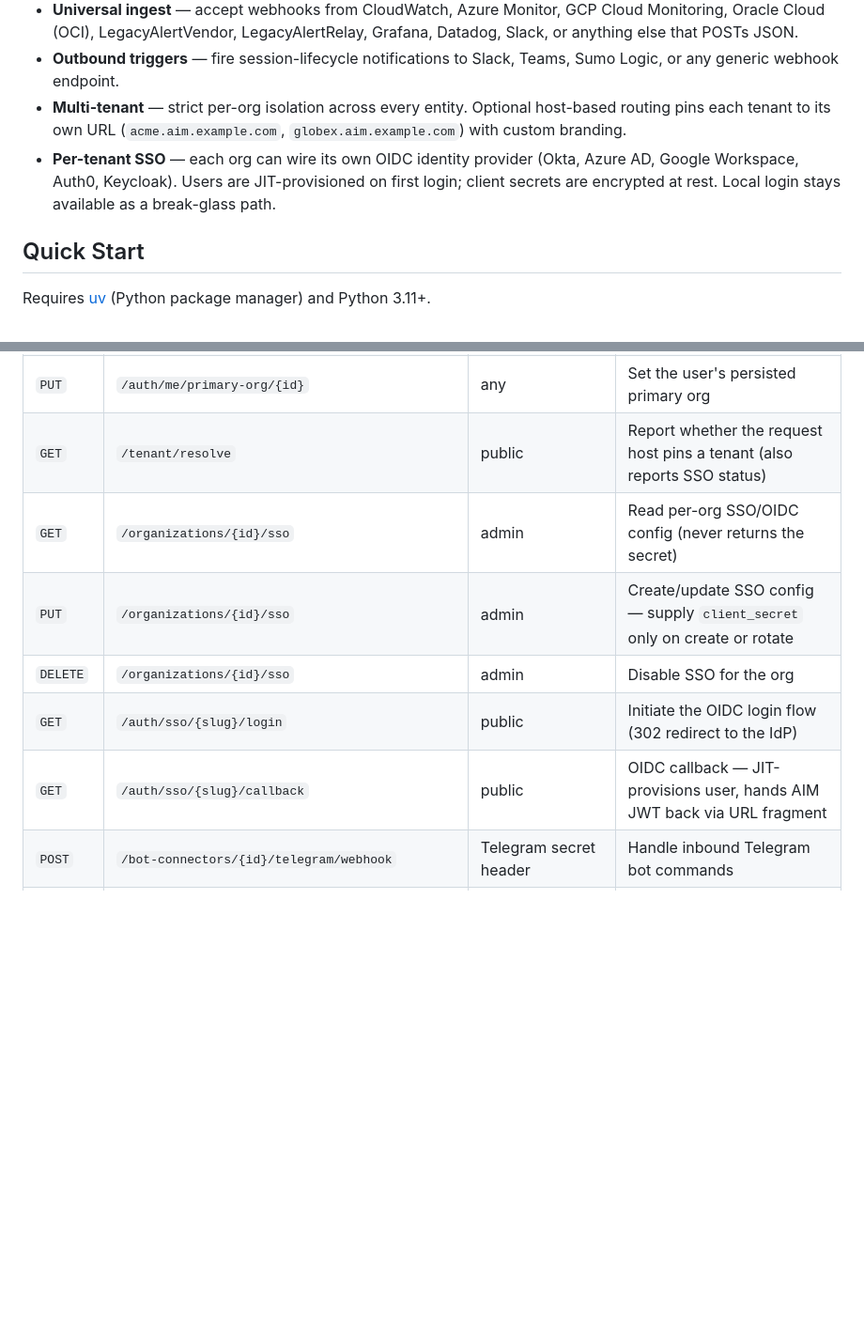
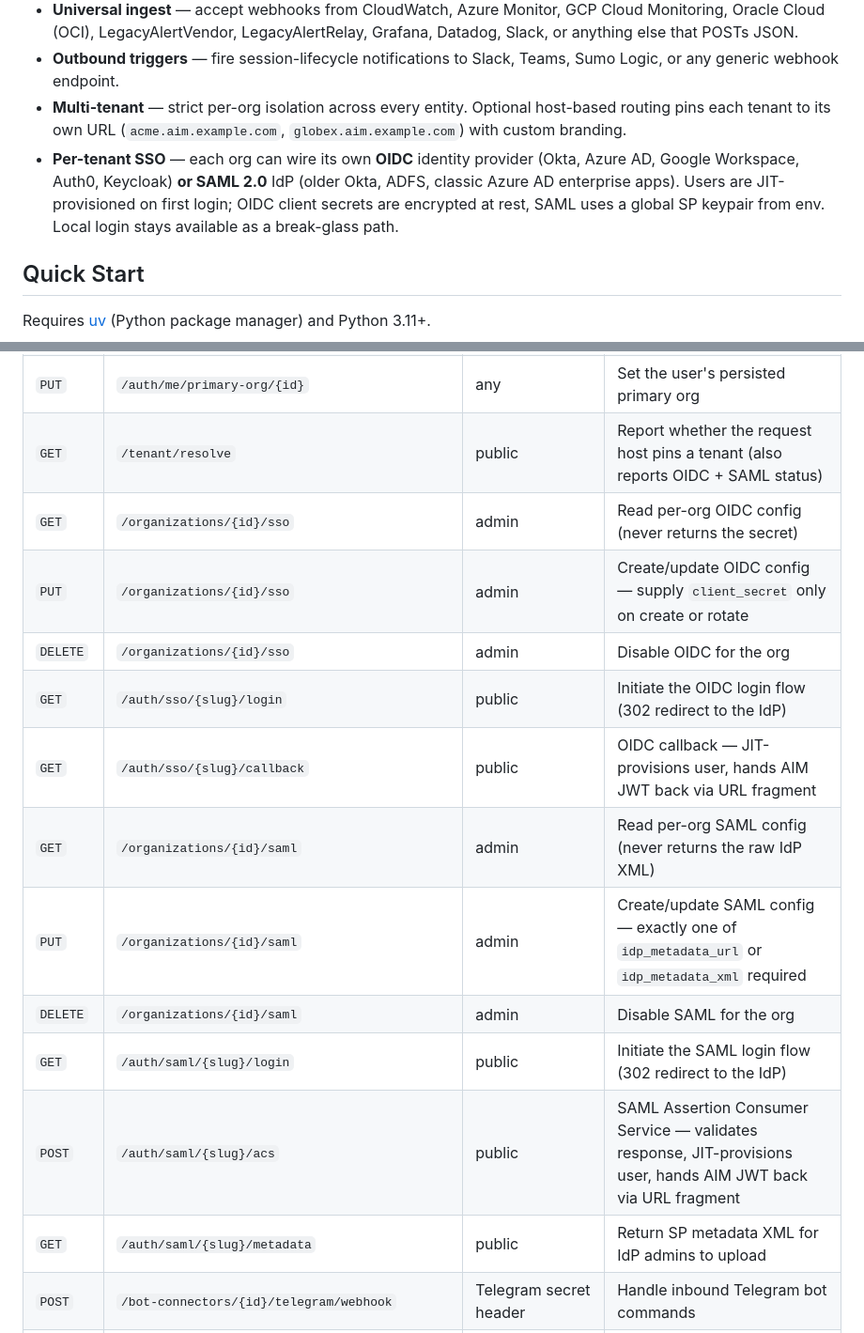
Before and after one commit to SpicyDaemon/OpsMender-AI, a Markdown page: README.md, 2 parts joined by grey strips. Shown at 94% size. Rendered like a GitHub page; blank space fills up the shorter version.

Commit message:
docs(saml): REFERENCE walkthrough, IdP recipes, README + CHANGELOG
Step 10 of Sprint 30. docs/REFERENCE.md gains a "Per-tenant SSO (SAML 2.0)"
section under D-008 with the full login-flow walkthrough and IdP setup
recipes for Okta, Azure AD, and ADFS. README hero now mentions SAML
alongside OIDC; the API table lists the new /organizations/{id}/saml
admin endpoints and the /auth/saml/{slug}/{login,acs,metadata} runtime
endpoints. CHANGELOG [Unreleased] records SAML SSO + the Helm chart +
the TopBar active-org indicator. Sprint 30 is complete.

```diff
--- a/README.md
+++ b/README.md
@@ -20,7 +20,7 @@ An AI-powered incident response framework with tiered access controls. Connects
 - **Universal ingest** — accept webhooks from CloudWatch, Azure Monitor, GCP Cloud Monitoring, Oracle Cloud (OCI), LegacyAlertVendor, LegacyAlertRelay, Grafana, Datadog, Slack, or anything else that POSTs JSON.
 - **Outbound triggers** — fire session-lifecycle notifications to Slack, Teams, Sumo Logic, or any generic webhook endpoint.
 - **Multi-tenant** — strict per-org isolation across every entity. Optional host-based routing pins each tenant to its own URL (`acme.aim.example.com`, `globex.aim.example.com`) with custom branding.
-- **Per-tenant SSO** — each org can wire its own OIDC identity provider (Okta, Azure AD, Google Workspace, Auth0, Keycloak). Users are JIT-provisioned on first login; client secrets are encrypted at rest. Local login stays available as a break-glass path.
+- **Per-tenant SSO** — each org can wire its own **OIDC** identity provider (Okta, Azure AD, Google Workspace, Auth0, Keycloak) **or SAML 2.0** IdP (older Okta, ADFS, classic Azure AD enterprise apps). Users are JIT-provisioned on first login; OIDC client secrets are encrypted at rest, SAML uses a global SP keypair from env. Local login stays available as a break-glass path.
 
 ## Quick Start
 
@@ -265,12 +265,18 @@ Verified end-to-end via `tests/test_e2e.py` + `tests/test_frontend_mount.py` (se
 | `DELETE` | `/organizations/{id}/domains/{domain_id}` | admin | Remove a domain |
 | `GET` | `/auth/me/organizations` | any | List orgs the current user belongs to |
 | `PUT` | `/auth/me/primary-org/{id}` | any | Set the user's persisted primary org |
-| `GET` | `/tenant/resolve` | public | Report whether the request host pins a tenant (also reports SSO status) |
-| `GET` | `/organizations/{id}/sso` | admin | Read per-org SSO/OIDC config (never returns the secret) |
-| `PUT` | `/organizations/{id}/sso` | admin | Create/update SSO config — supply `client_secret` only on create or rotate |
-| `DELETE` | `/organizations/{id}/sso` | admin | Disable SSO for the org |
+| `GET` | `/tenant/resolve` | public | Report whether the request host pins a tenant (also reports OIDC + SAML status) |
+| `GET` | `/organizations/{id}/sso` | admin | Read per-org OIDC config (never returns the secret) |
+| `PUT` | `/organizations/{id}/sso` | admin | Create/update OIDC config — supply `client_secret` only on create or rotate |
+| `DELETE` | `/organizations/{id}/sso` | admin | Disable OIDC for the org |
 | `GET` | `/auth/sso/{slug}/login` | public | Initiate the OIDC login flow (302 redirect to the IdP) |
 | `GET` | `/auth/sso/{slug}/callback` | public | OIDC callback — JIT-provisions user, hands AIM JWT back via URL fragment |
+| `GET` | `/organizations/{id}/saml` | admin | Read per-org SAML config (never returns the raw IdP XML) |
+| `PUT` | `/organizations/{id}/saml` | admin | Create/update SAML config — exactly one of `idp_metadata_url` or `idp_metadata_xml` required |
+| `DELETE` | `/organizations/{id}/saml` | admin | Disable SAML for the org |
+| `GET` | `/auth/saml/{slug}/login` | public | Initiate the SAML login flow (302 redirect to the IdP) |
+| `POST` | `/auth/saml/{slug}/acs` | public | SAML Assertion Consumer Service — validates response, JIT-provisions user, hands AIM JWT back via URL fragment |
+| `GET` | `/auth/saml/{slug}/metadata` | public | Return SP metadata XML for IdP admins to upload |
 | `POST` | `/bot-connectors/{id}/telegram/webhook` | Telegram secret header | Handle inbound Telegram bot commands |
 | `GET` | `/skills` | any | List saved skills (optional `?mcp_server_id=` filter) |
 | `GET` | `/skills/{id}` | any | Get a saved skill |
```
Also changed, not shown: CHANGELOG.md (+5 -0 lines).
